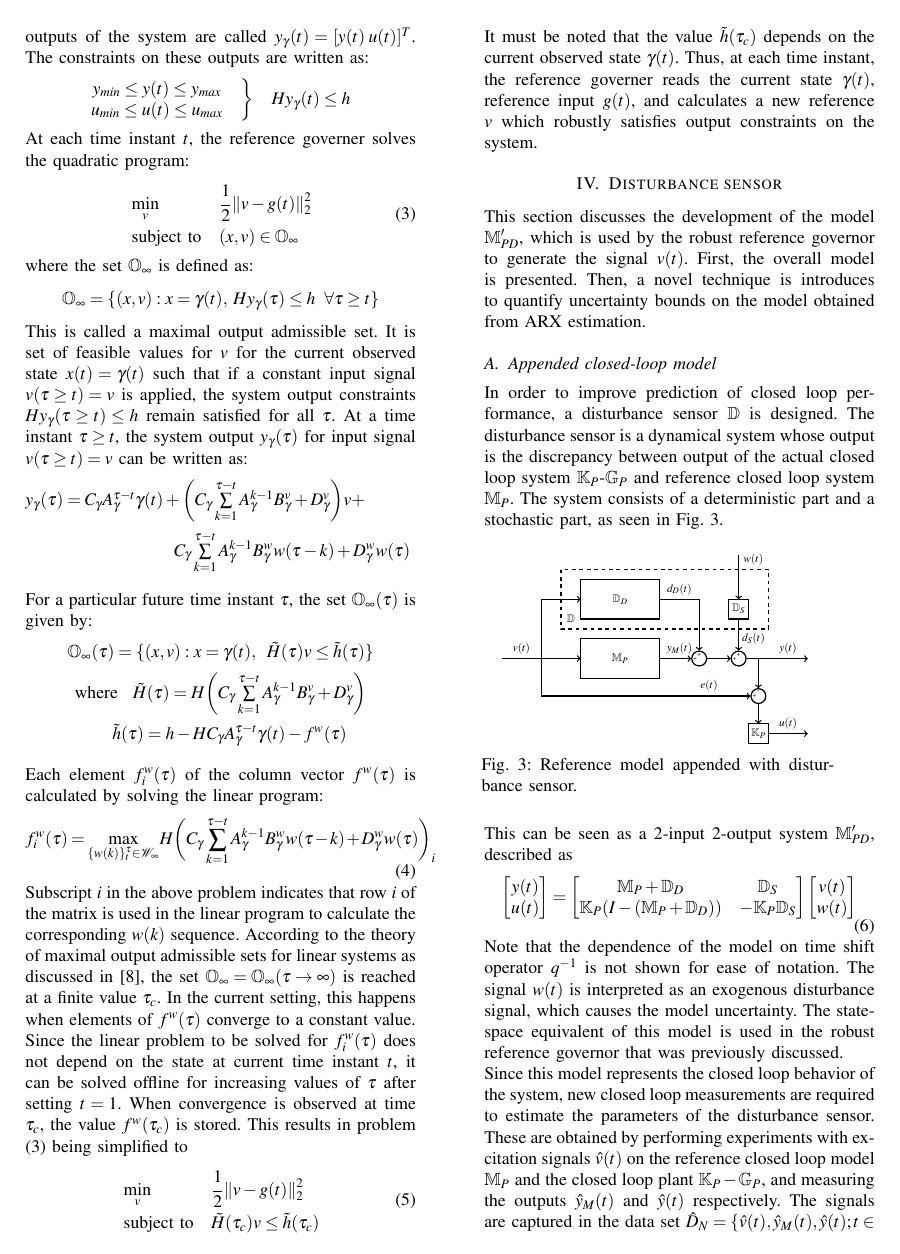
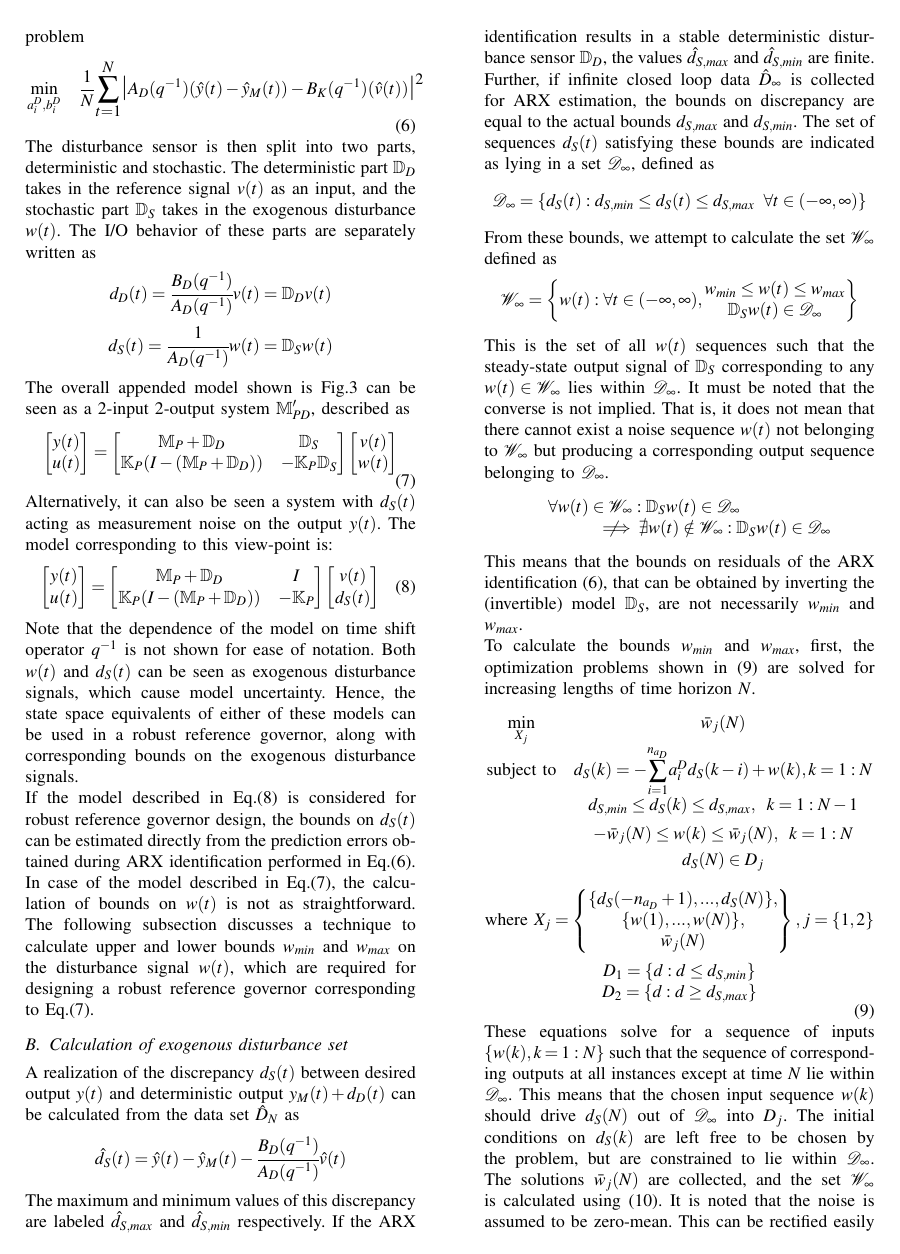
Before and after one commit to samku/Writing, a LaTeX paper (root.tex): page 3 of 7 before the commit and page 4 of 6 after it. The pictures show the PDF file root.pdf that the author committed with the source.

Commit message:
Explicitly talking about 2 kinds of models

```diff
--- a/root.tex
+++ b/root.tex
@@ -251,7 +251,7 @@ A feedback controller is designed to control the system, using the VRFT methodol
 
 	\section{Disturbance sensor}
 	\label{Contribution}
-	This section discusses the development of the model $\mathbb{M}'_{PD}$, which is used by the robust reference governor to generate the signal $v(t)$. First, the overall model is presented. Then, a novel technique is introduces to quantify uncertainty bounds on the model obtained from ARX estimation.
+	This section discusses the development of the model $\mathbb{M}'_{PD}$, which is used by the robust reference governor to generate the signal $v(t)$. First, the overall model is presented. Then, a novel technique is introduced to quantify uncertainty bounds on the model obtained from ARX estimation.
 	\subsection{Appended closed-loop model}
 	In order to improve prediction of closed loop performance, a disturbance sensor $\mathbb{D}$ is designed. The disturbance sensor is a dynamical system whose output is the discrepancy between output of the actual closed loop system  $\mathbb{K}_P$-$\mathbb{G}_P$ and reference closed loop system $\mathbb{M}_P$. The system consists of a deterministic part and a stochastic part, as seen in Fig. \ref{Appended}.
 	\begin{figure}[h]
@@ -261,8 +261,3 @@ A feedback controller is designed to control the system, using the VRFT methodol
 		\label{Appended}
 	\end{figure}
 	\\
-	This can be seen as a 2-input 2-output system $\mathbb{M}'_{PD}$, described as
-	\begin{equation}
-	\begin{bmatrix}
-		y(t) \\ u(t)
-	 \end{bmatrix} =
@@ -274,9 +264,4 @@ A feedback controller is designed to control the system, using the VRFT methodol
-	 v(t) \\ w(t)
-	 \end{bmatrix}
-	 \label{TF}
-	\end{equation}
-	Note that the dependence of the model on time shift operator $q^{-1}$ is not shown for ease of notation. The signal $w(t)$ is interpreted as an exogenous disturbance signal, which causes the model uncertainty. The state-space equivalent of this model is used in the robust reference governor that was previously discussed. \\
-	Since this model represents the closed loop behavior of the system, new closed loop measurements are required to estimate the parameters of the disturbance sensor. These are obtained by performing experiments with excitation signals $\hat{v}(t)$ on the reference closed loop model $\mathbb{M}_P$ and the closed loop plant $\mathbb{K}_P-\mathbb{G}_{P}$, and measuring the outputs $\hat{y}_M(t)$ and $\hat{y}(t)$ respectively. The signals are captured in the data set $\hat{D}_{N}=\{\hat{v}(t),\hat{y}_M(t),\hat{y}(t);t\in{1,...,N}\}$.
+	Since this model represents closed loop behavior of the system, new closed loop measurements are required to estimate the parameters of the disturbance sensor. These are obtained by performing experiments with excitation signals $\hat{v}(t)$ on the reference closed loop model $\mathbb{M}_P$ and the closed loop plant $\mathbb{K}_P-\mathbb{G}_{P}$, and measuring the outputs $\hat{y}_M(t)$ and $\hat{y}(t)$ respectively. The signals are captured in the data set $\hat{D}_{N}=\{\hat{v}(t),\hat{y}_M(t),\hat{y}(t);t\in{1,...,N}\}$.
 	The disturbance sensor $\mathbb{D}$ is parameterized as $A_D(q^{-1})y_D(t) = B_D(q^{-1})v(t)+w(t)$, where
 	\begin{equation*}
 	\begin{matrix}
@@ -358,4 +343,8 @@ A feedback controller is designed to control the system, using the VRFT methodol
 	d_S(t) = \cfrac{1}{A_D(q^{-1})}w(t) = \mathbb{D}_S w(t)
 	\end{matrix}
 	\end{equation*}
-	The following subsection discusses a technique to calculate upper and lower bounds $w_{min}$ and $w_{max}$ on the disturbance signal $w(t)$, which are explicitly provided to the robust reference governor for the calculation of $\mathbb{O}_{\infty}$.
+	The overall appended model shown is Fig.\ref{Appended} can be seen as a 2-input 2-output system $\mathbb{M}'_{PD}$, described as
+	\begin{equation}
+	\begin{bmatrix}
+	y(t) \\ u(t)
+	\end{bmatrix} =
@@ -361,0 +356,9 @@ A feedback controller is designed to control the system, using the VRFT methodol
+	v(t) \\ w(t)
+	\end{bmatrix}
+	\label{TF_w}
+	\end{equation}
+	Alternatively, it can also be seen a system with $d_S(t)$ acting as measurement noise on the output $y(t)$. The model corresponding to this view-point is:
+	\begin{equation}
+	\begin{bmatrix}
+	y(t) \\ u(t)
+	\end{bmatrix} =
@@ -362,3 +370,10 @@ A feedback controller is designed to control the system, using the VRFT methodol
+	v(t) \\ d_S(t)
+	\end{bmatrix}
+	\label{TF_d}
+	\end{equation}
+	Note that the dependence of the model on time shift operator $q^{-1}$ is not shown for ease of notation. Both $w(t)$ and $d_S(t)$ can be seen as exogenous disturbance signals, which cause model uncertainty. Hence, the state space equivalents of either of these models can be used in a robust reference governor, along with corresponding bounds on the exogenous disturbance signals. \\
+	If the model described in Eq.\eqref{TF_d} is considered for robust reference governor design, the bounds on $d_S(t)$ can be estimated directly from the prediction errors obtained during ARX identification performed in Eq.\eqref{DSensor}. In case of the model described in Eq.\eqref{TF_w}, the calculation of bounds on $w(t)$ is not as straightforward.
+	The following subsection discusses a technique to calculate upper and lower bounds $w_{min}$ and $w_{max}$ on the disturbance signal $w(t)$, which are required for designing a robust reference governor corresponding to Eq.\eqref{TF_w}.
 	\subsection{Calculation of exogenous disturbance set}
 	\label{Noise}
 	A realization of the discrepancy $d_S(t)$ between desired output $y(t)$ and deterministic output $y_M(t)+d_D(t)$ can be calculated from the data set $\hat{D}_{N}$ as
@@ -377,7 +392,7 @@ A feedback controller is designed to control the system, using the VRFT methodol
 	\end{matrix}
 	\end{Bmatrix}
 	\end{equation*}
-	This is the set of all $w(t)$ sequences such that the output signal of $\mathbb{D}_S$ corresponding to any $w(t)\in \mathcal{W}_{\infty}$  lies within $\mathcal{D}_{\infty}$. It must be noted that the converse is not implied. That is, it does not mean that there cannot exist a noise sequence $w(t)$ not belonging to $\mathcal{W}_{\infty}$ but producing a corresponding output sequence belonging to $\mathcal{D}_{\infty}$.
+	This is the set of all $w(t)$ sequences such that the steady-state output signal of $\mathbb{D}_S$ corresponding to any $w(t)\in \mathcal{W}_{\infty}$  lies within $\mathcal{D}_{\infty}$. It must be noted that the converse is not implied. That is, it does not mean that there cannot exist a noise sequence $w(t)$ not belonging to $\mathcal{W}_{\infty}$ but producing a corresponding output sequence belonging to $\mathcal{D}_{\infty}$.
 	\begin{equation*}
 	\begin{matrix}
 	\hspace{-40pt}\forall w(t) \in \mathcal{W}_{\infty}  : \mathbb{D}_S w(t) \in \mathcal{D}_{\infty} \\
```
Also changed, not shown: root.pdf, root.tex (28 more changed lines), 3 other files.
